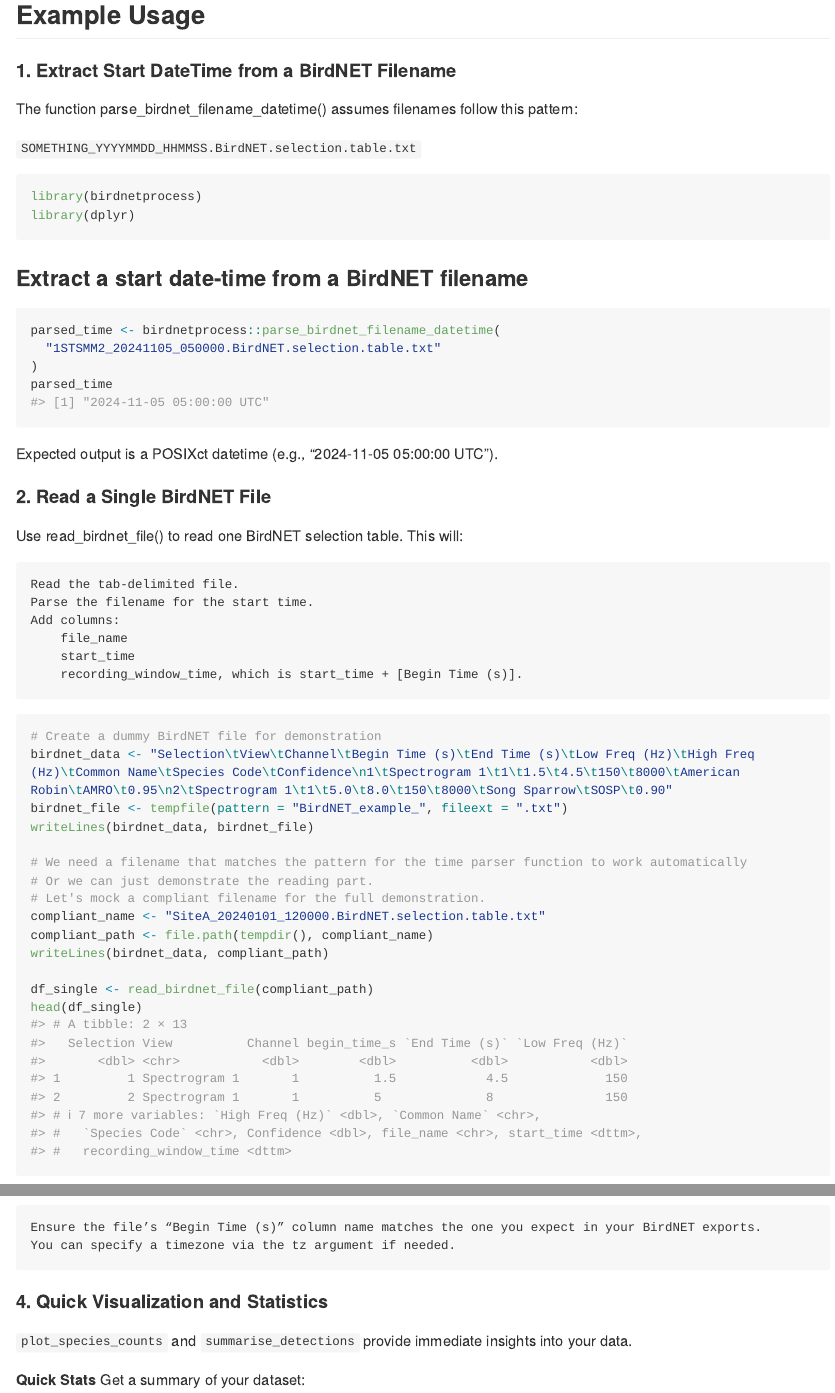
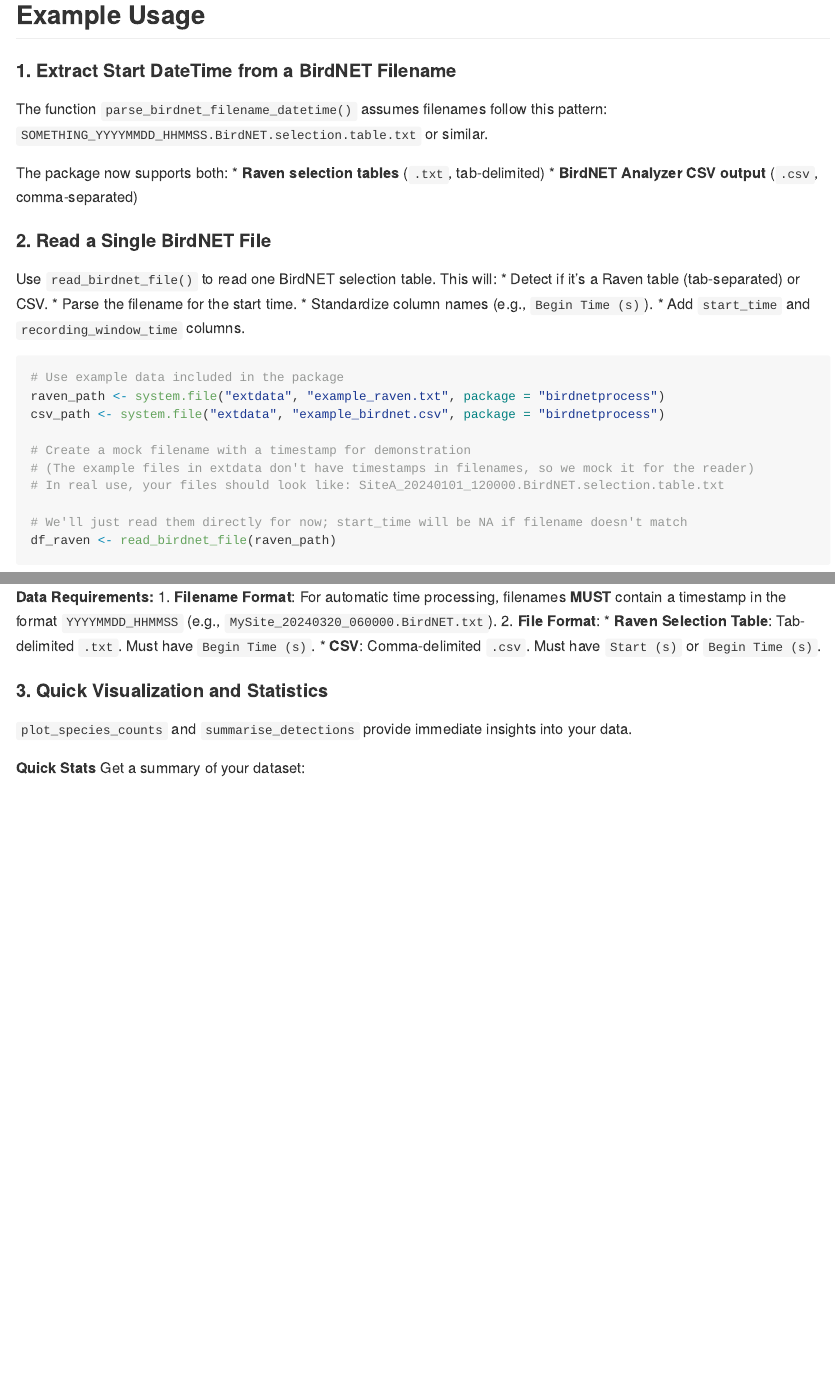
Before and after one commit to traitecoevo/birdnetprocess, an R Markdown document (readme.Rmd): the page in a window 1100 px wide, from 460 px down, and a second part further down, joined at a grey line. Rendered offline with R 4.5, knitr and Pandoc, with nearby package versions; some code elsewhere in the file could not run offline; long lines of code are wrapped; badge pictures from the web are left out; common packages that the code uses without loading them are loaded.

Commit message:
better data inclusion

````diff
--- a/R/read.R
+++ b/R/read.R
@@ -69,0 +83 @@ read_birdnet_file <- function(file_path, tz = "UTC") {
+      parse_birdnet_filename_datetime(file_name)
--- /dev/null
+++ b/inst/extdata/example_birdnet.csv
@@ -0,0 +1,3 @@
+Start (s),End (s),Scientific name,Common name,Confidence,Species Code
+1.5,4.5,Turdus migratorius,American Robin,0.95,AMRO
+5.0,8.0,Melospiza melodia,Song Sparrow,0.90,SOSP
--- /dev/null
+++ b/inst/extdata/example_raven.txt
@@ -0,0 +1,3 @@
+Selection	View	Channel	Begin Time (s)	End Time (s)	Low Freq (Hz)	High Freq (Hz)	Common Name	Species Code	Confidence
+1	Spectrogram 1	1	1.5	4.5	150	8000	American Robin	AMRO	0.95
+2	Spectrogram 1	1	5.0	8.0	150	8000	Song Sparrow	SOSP	0.90
--- a/readme.Rmd
+++ b/readme.Rmd
@@ -30,11 +30,29 @@ devtools::install_github("traitecoevo/birdnetprocess")
 
 ## Example Usage
 #### 1. Extract Start DateTime from a BirdNET Filename
+The function `parse_birdnet_filename_datetime()` assumes filenames follow this pattern:
+`SOMETHING_YYYYMMDD_HHMMSS.BirdNET.selection.table.txt` or similar.
 
-The function parse_birdnet_filename_datetime() assumes filenames follow this pattern:
+The package now supports both:
+* **Raven selection tables** (`.txt`, tab-delimited)
+* **BirdNET Analyzer CSV output** (`.csv`, comma-separated)
 
-`SOMETHING_YYYYMMDD_HHMMSS.BirdNET.selection.table.txt`
+#### 2. Read a Single BirdNET File
+Use `read_birdnet_file()` to read one BirdNET selection table.
+This will:
+* Detect if it's a Raven table (tab-separated) or CSV.
+* Parse the filename for the start time.
+* Standardize column names (e.g., `Begin Time (s)`).
+* Add `start_time` and `recording_window_time` columns.
 
-```{r,message=FALSE,results=FALSE}
-library(birdnetprocess)
-library(dplyr)
+```{r}
+# Use example data included in the package
+raven_path <- system.file("extdata", "example_raven.txt", package = "birdnetprocess")
+csv_path <- system.file("extdata", "example_birdnet.csv", package = "birdnetprocess")
+
+# Create a mock filename with a timestamp for demonstration
+# (The example files in extdata don't have timestamps in filenames, so we mock it for the reader)
+# In real use, your files should look like: SiteA_20240101_120000.BirdNET.selection.table.txt
+
+# We'll just read them directly for now; start_time will be NA if filename doesn't match
+df_raven <- read_birdnet_file(raven_path)
@@ -41,36 +63,8 @@ library(dplyr)
 ```
 
-### Extract a start date-time from a BirdNET filename
-```{r}
-parsed_time <- birdnetprocess::parse_birdnet_filename_datetime(
-  "1STSMM2_20241105_050000.BirdNET.selection.table.txt"
-)
-parsed_time
-```
-Expected output is a POSIXct datetime (e.g., "2024-11-05 05:00:00 UTC").
+**Data Requirements:**
+1.  **Filename Format**: For automatic time processing, filenames **MUST** contain a timestamp in the format `YYYYMMDD_HHMMSS` (e.g., `MySite_20240320_060000.BirdNET.txt`).
+2.  **File Format**:
+    *   **Raven Selection Table**: Tab-delimited `.txt`. Must have `Begin Time (s)`.
+    *   **CSV**: Comma-delimited `.csv`. Must have `Start (s)` or `Begin Time (s)`.
 
-#### 2. Read a Single BirdNET File
-
-Use read_birdnet_file() to read one BirdNET selection table. This will:
-
-    Read the tab-delimited file.
-    Parse the filename for the start time.
-    Add columns:
-        file_name
-        start_time
-        recording_window_time, which is start_time + [Begin Time (s)].
-```{r}
-# Create a dummy BirdNET file for demonstration
-birdnet_data <- "Selection\tView\tChannel\tBegin Time (s)\tEnd Time (s)\tLow Freq (Hz)\tHigh Freq (Hz)\tCommon Name\tSpecies Code\tConfidence\n1\tSpectrogram 1\t1\t1.5\t4.5\t150\t8000\tAmerican Robin\tAMRO\t0.95\n2\tSpectrogram 1\t1\t5.0\t8.0\t150\t8000\tSong Sparrow\tSOSP\t0.90"
-birdnet_file <- tempfile(pattern = "BirdNET_example_", fileext = ".txt")
-writeLines(birdnet_data, birdnet_file)
-
-# We need a filename that matches the pattern for the time parser function to work automatically
-# Or we can just demonstrate the reading part.
-# Let's mock a compliant filename for the full demonstration.
-compliant_name <- "SiteA_20240101_120000.BirdNET.selection.table.txt"
-compliant_path <- file.path(tempdir(), compliant_name)
-writeLines(birdnet_data, compliant_path)
-
-df_single <- read_birdnet_file(compliant_path)
-head(df_single)
@@ -80,8 +71,4 @@ Note:
-    Ensure the file’s “Begin Time (s)” column name matches the one you expect in your BirdNET exports.
-    You can specify a timezone via the tz argument if needed.
-
-
-#### 4. Quick Visualization and Statistics
+#### 3. Quick Visualization and Statistics
 
 `plot_species_counts` and `summarise_detections` provide immediate insights into your data.
 
````
Also changed, not shown: R/globals.R (+3 -1 lines), R/read.R (75 more changed lines), readme.Rmd (20 more changed lines), 2 other files.
